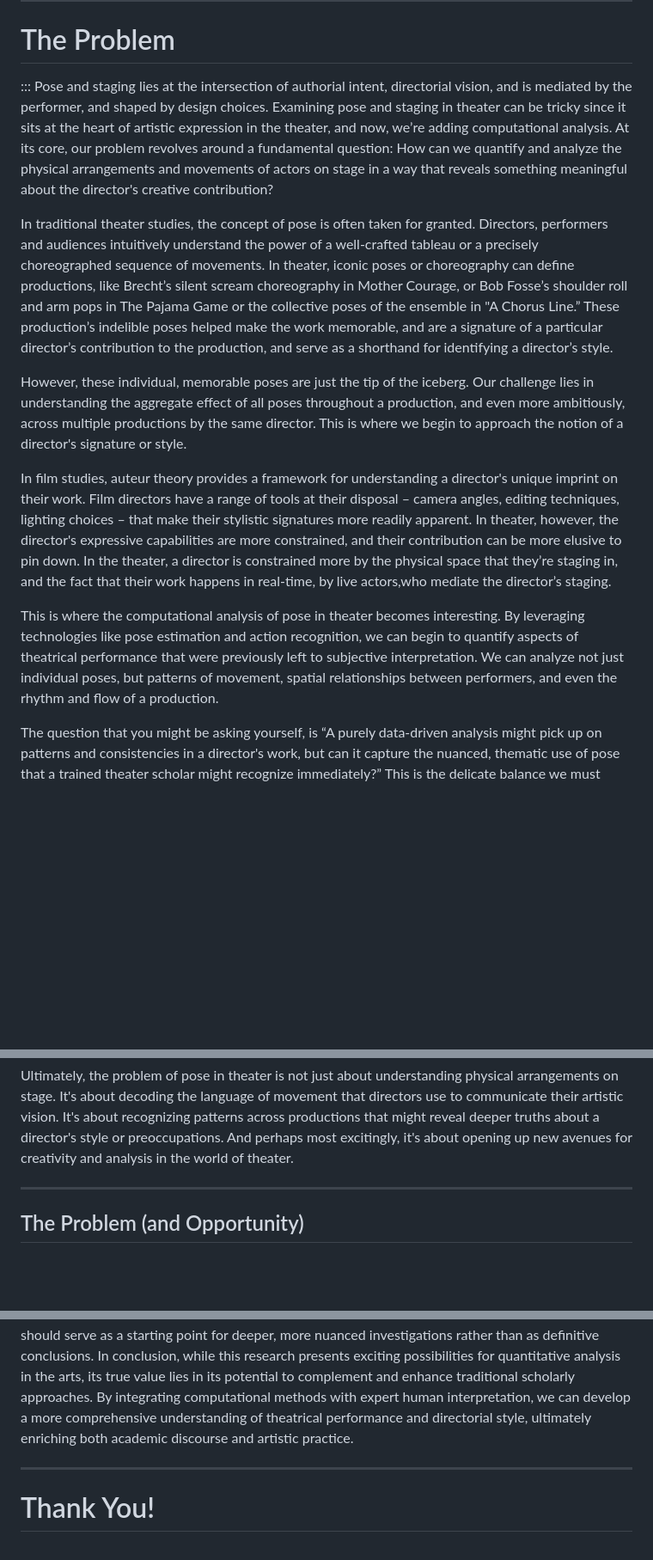
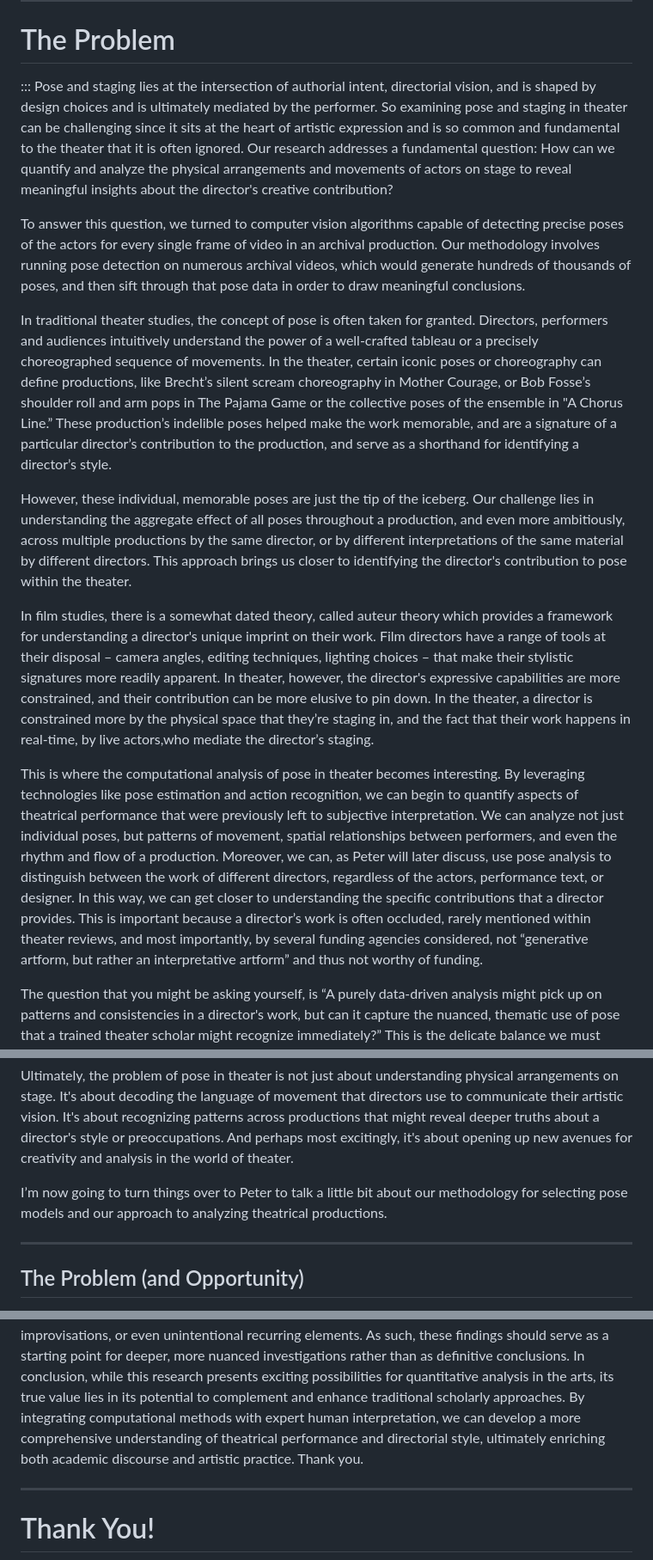
Before and after one commit to sul-cidr/mime-hai-seminar-slides, a Markdown page: slides.md, 3 parts joined by grey strips. Shown: that part at 86% size. Rendered like a GitHub page; blank space fills up the shorter version.

Commit message:
updated Problem and Implications Speaker Notes

```diff
--- a/slides.md
+++ b/slides.md
@@ -73,21 +73,26 @@ I’ll ask Michael to come up now and share the project’s problem statement.
 # The Problem
 
 :::
-Pose and staging lies at the intersection of authorial intent, directorial vision, and is mediated by the performer, and shaped by design choices.  Examining pose and staging in theater can be tricky since it sits at the heart of artistic expression in the theater, and now, we’re adding computational analysis. At its core, our problem revolves around a fundamental question: How can we quantify and analyze the physical arrangements and movements of actors on stage in a way that reveals something meaningful about the director's creative contribution?
+Pose and staging lies at the intersection of authorial intent, directorial vision, and is shaped by design choices and is ultimately mediated by the performer.  So examining pose and staging in theater can be challenging since it sits at the heart of artistic expression and is so common and fundamental to the theater that it is often ignored. Our research addresses a fundamental question: How can we quantify and analyze the physical arrangements and movements of actors on stage to reveal meaningful insights about the director's creative contribution?
 
-In traditional theater studies, the concept of pose is often taken for granted. Directors, performers and audiences intuitively understand the power of a well-crafted tableau or a precisely choreographed sequence of movements.  In theater, iconic poses or choreography can define productions, like Brecht’s silent scream choreography in Mother Courage, or Bob Fosse’s shoulder roll and arm pops in The Pajama Game or the collective poses of the ensemble in "A Chorus Line.” These production’s indelible poses helped make the work memorable, and are a signature of a particular director’s contribution to the production, and serve as a shorthand for identifying a director’s style.
+To answer this question, we turned to computer vision algorithms capable of detecting precise poses of the actors for every single frame of video in an archival production. Our methodology involves running pose detection on numerous archival videos, which would generate hundreds of thousands of poses, and then sift through that pose data in order to draw meaningful conclusions.
 
-However, these individual, memorable poses are just the tip of the iceberg. Our challenge lies in understanding the aggregate effect of all poses throughout a production, and even more ambitiously, across multiple productions by the same director. This is where we begin to approach the notion of a director's signature or style.
+In traditional theater studies, the concept of pose is often taken for granted. Directors, performers and audiences intuitively understand the power of a well-crafted tableau or a precisely choreographed sequence of movements.  In the theater, certain iconic poses or choreography can define productions, like Brecht’s silent scream choreography in Mother Courage, or Bob Fosse’s shoulder roll and arm pops in The Pajama Game or the collective poses of the ensemble in "A Chorus Line.” These production’s indelible poses helped make the work memorable, and are a signature of a particular director’s contribution to the production, and serve as a shorthand for identifying a director’s style.
 
-In film studies, auteur theory provides a framework for understanding a director's unique imprint on their work. Film directors have a range of tools at their disposal – camera angles, editing techniques, lighting choices – that make their stylistic signatures more readily apparent. In theater, however, the director's expressive capabilities are more constrained, and their contribution can be more elusive to pin down. In the theater, a director is constrained more by the physical space that they’re staging in, and the fact that their work happens in real-time, by live actors,who mediate the director’s staging.
+However, these individual, memorable poses are just the tip of the iceberg. Our challenge lies in understanding the aggregate effect of all poses throughout a production, and even more ambitiously, across multiple productions by the same director, or by different interpretations of the same material by different directors. This approach brings us closer  to identifying the director's contribution to pose within the theater.
 
-This is where the computational analysis of pose in theater becomes interesting. By leveraging technologies like pose estimation and action recognition, we can begin to quantify aspects of theatrical performance that were previously left to subjective interpretation. We can analyze not just individual poses, but patterns of movement, spatial relationships between performers, and even the rhythm and flow of a production.
+In film studies, there is a somewhat dated theory, called auteur theory which provides a framework for understanding a director's unique imprint on their work. Film directors have a range of tools at their disposal – camera angles, editing techniques, lighting choices – that make their stylistic signatures more readily apparent. In theater, however, the director's expressive capabilities are more constrained, and their contribution can be more elusive to pin down. In the theater, a director is constrained more by the physical space that they’re staging in, and the fact that their work happens in real-time, by live actors,who mediate the director’s staging.
+
+This is where the computational analysis of pose in theater becomes interesting. By leveraging technologies like pose estimation and action recognition, we can begin to quantify aspects of theatrical performance that were previously left to subjective interpretation. We can analyze not just individual poses, but patterns of movement, spatial relationships between performers, and even the rhythm and flow of a production. Moreover, we can, as Peter will later discuss, use pose analysis to distinguish between the work of different directors, regardless of the actors, performance text, or designer. In this way, we can get closer to understanding the specific contributions that a director provides. This is important because a director’s work is often occluded, rarely mentioned within theater reviews, and most importantly, by several funding agencies considered, not “generative artform, but rather an interpretative artform” and thus not worthy of funding.
 
 The question that you might be asking yourself, is “A purely data-driven analysis might pick up on patterns and consistencies in a director's work, but can it capture the nuanced, thematic use of pose that a trained theater scholar might recognize immediately?” This is the delicate balance we must strike. On one hand, we have the potential to uncover patterns and stylistic elements that might not be apparent to the naked eye, especially when analyzing a director's body of work as a whole. On the other hand, we risk reducing the rich, complex art of theater direction to a series of data points.
 
 Our solution lies in a synthesis of approaches. By combining the insights of traditional theater scholarship with the analytical power of computational methods, we can begin to develop a more comprehensive understanding of pose in theater. We can use data to support and enhance our qualitative analyses, and we can use our human understanding of theatrical context to guide our interpretation of the data.
 
 Ultimately, the problem of pose in theater is not just about understanding physical arrangements on stage. It's about decoding the language of movement that directors use to communicate their artistic vision. It's about recognizing patterns across productions that might reveal deeper truths about a director's style or preoccupations. And perhaps most excitingly, it's about opening up new avenues for creativity and analysis in the world of theater.
+
+I’m now going to turn things over to Peter to talk a little bit about our methodology for selecting pose models and our approach to analyzing theatrical productions.
+
 
 
 ---
@@ -520,5 +527,6 @@ From an analytical standpoint, we must also recognize the limitations of focusin
 Finally, it is important to note that this computational approach cannot definitively determine directorial intent. The patterns observed may stem from conscious directorial choices, actor improvisations, or even unintentional recurring elements. As such, these findings should serve as a starting point for deeper, more nuanced investigations rather than as definitive conclusions.
 In conclusion, while this research presents exciting possibilities for quantitative analysis in the arts, its true value lies in its potential to complement and enhance traditional scholarly approaches. By integrating computational methods with expert human interpretation, we can develop a more comprehensive understanding of theatrical performance and directorial style, ultimately enriching both academic discourse and artistic practice.
+Thank you.
 
 
 
```
Also changed, not shown: other parts of slides.md (+6 -4 lines).
